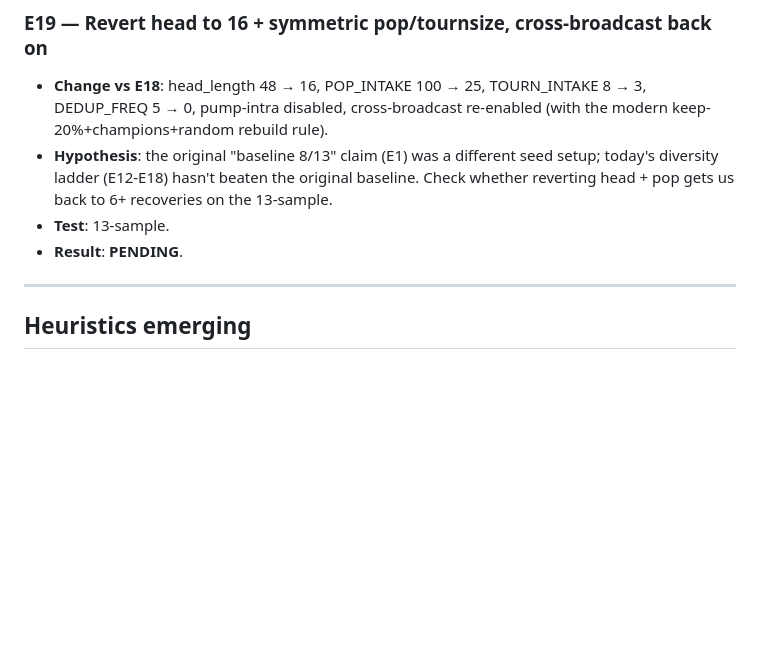
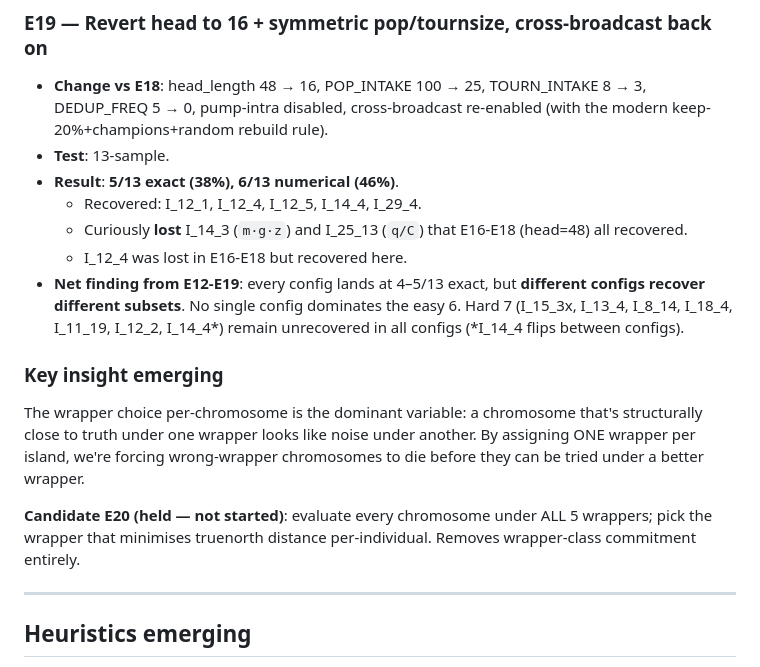
Before and after one commit to Gamakon/HFF, a Markdown page: docs/feynman_recovery_learnings.md, the part around the change. GitHub-like rendering; blank space fills up the shorter version.

Commit message:
E19 final: 5/13 (head=16 baseline). Insight: configs swap which easy problems recover

```diff
--- a/docs/feynman_recovery_learnings.md
+++ b/docs/feynman_recovery_learnings.md
@@ -185,9 +185,17 @@ Each experiment block:
 
 ### E19 — Revert head to 16 + symmetric pop/tournsize, cross-broadcast back on
 - **Change vs E18**: head_length 48 → 16, POP_INTAKE 100 → 25, TOURN_INTAKE 8 → 3, DEDUP_FREQ 5 → 0, pump-intra disabled, cross-broadcast re-enabled (with the modern keep-20%+champions+random rebuild rule).
-- **Hypothesis**: the original "baseline 8/13" claim (E1) was a different seed setup; today's diversity ladder (E12-E18) hasn't beaten the original baseline. Check whether reverting head + pop gets us back to 6+ recoveries on the 13-sample.
 - **Test**: 13-sample.
-- **Result**: **PENDING**.
+- **Result**: **5/13 exact (38%), 6/13 numerical (46%)**.
+  - Recovered: I_12_1, I_12_4, I_12_5, I_14_4, I_29_4.
+  - Curiously **lost** I_14_3 (`m·g·z`) and I_25_13 (`q/C`) that E16-E18 (head=48) all recovered.
+  - I_12_4 was lost in E16-E18 but recovered here.
+- **Net finding from E12-E19**: every config lands at 4–5/13 exact, but **different configs recover different subsets**. No single config dominates the easy 6. Hard 7 (I_15_3x, I_13_4, I_8_14, I_18_4, I_11_19, I_12_2, I_14_4*) remain unrecovered in all configs (*I_14_4 flips between configs).
+
+### Key insight emerging
+The wrapper choice per-chromosome is the dominant variable: a chromosome that's structurally close to truth under one wrapper looks like noise under another. By assigning ONE wrapper per island, we're forcing wrong-wrapper chromosomes to die before they can be tried under a better wrapper.
+
+**Candidate E20 (held — not started)**: evaluate every chromosome under ALL 5 wrappers; pick the wrapper that minimises truenorth distance per-individual. Removes wrapper-class commitment entirely.
 
 ---
 
```
